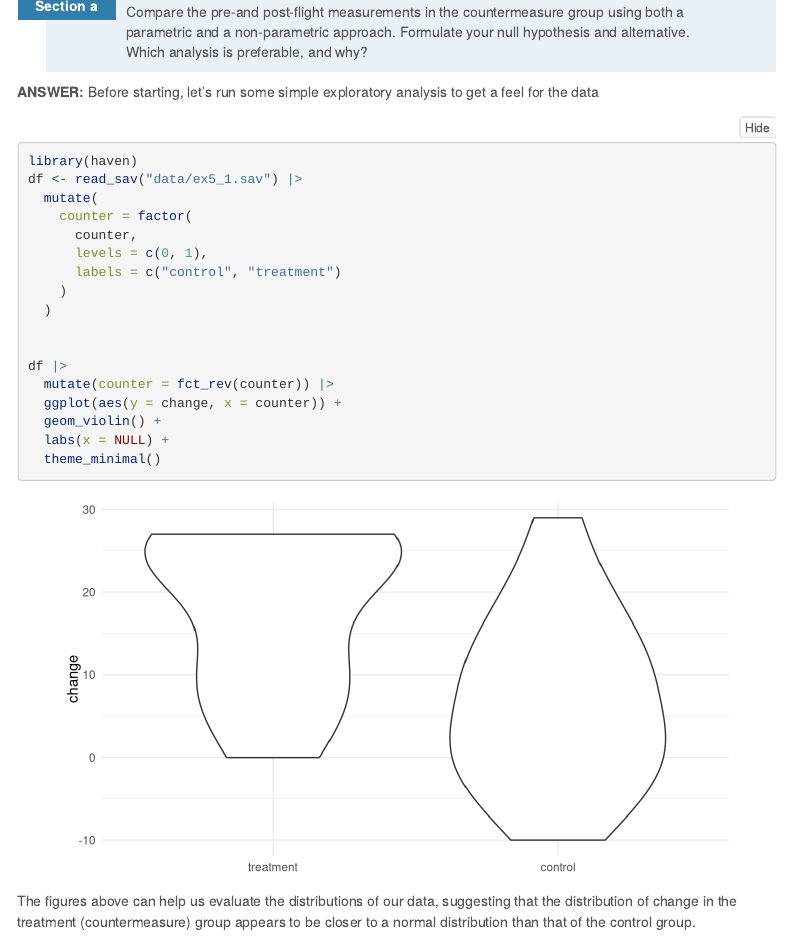
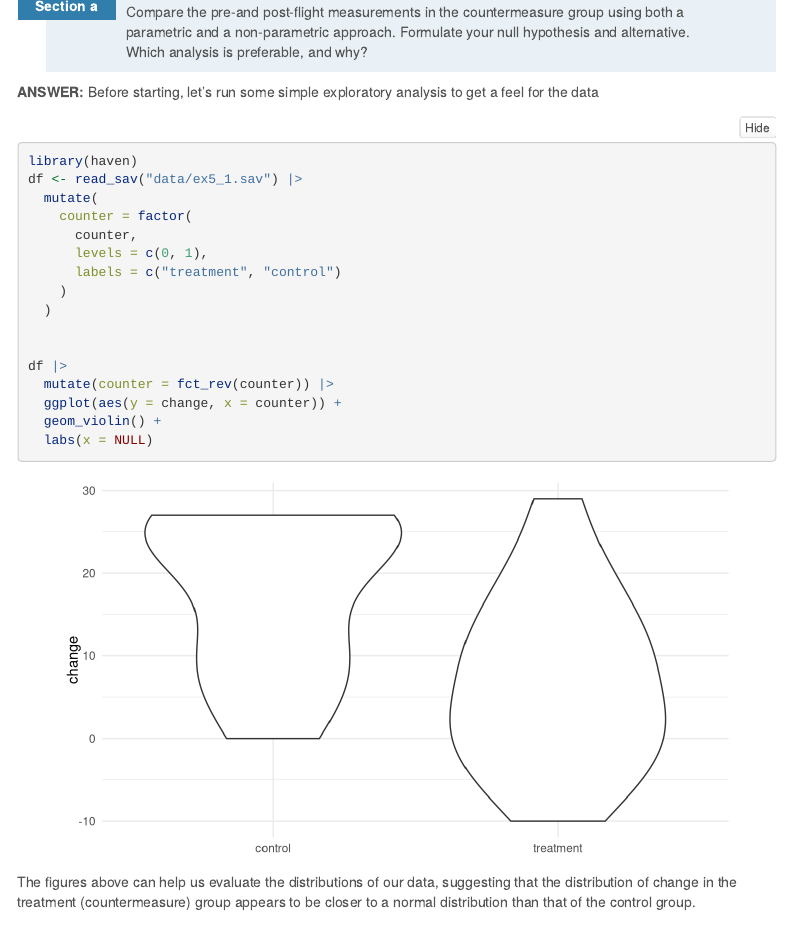
Before and after one commit to OferEngel/GSMS-BMS, an R Markdown document (Chapter-5.Rmd): the page in a window 1100 px wide, from 890 px down. Rendered offline with R 4.5, knitr and Pandoc, with nearby package versions; folded parts are opened; menus at the side of the page are left out.

Commit message:
swap labels

````diff
--- a/Chapter-5.Rmd
+++ b/Chapter-5.Rmd
@@ -100,7 +100,7 @@ df <- read_sav("data/ex5_1.sav") |>
     counter = factor(
       counter,
       levels = c(0, 1),
-      labels = c("control", "treatment")
+      labels = c("treatment", "control")
     )
   )
 
@@ -109,8 +109,7 @@ df |>
   mutate(counter = fct_rev(counter)) |>
   ggplot(aes(y = change, x = counter)) +
   geom_violin() +
-  labs(x = NULL) +
-  theme_minimal()
+  labs(x = NULL)
 
 ```
 
````
Also changed, not shown: Chapter-5.html.
